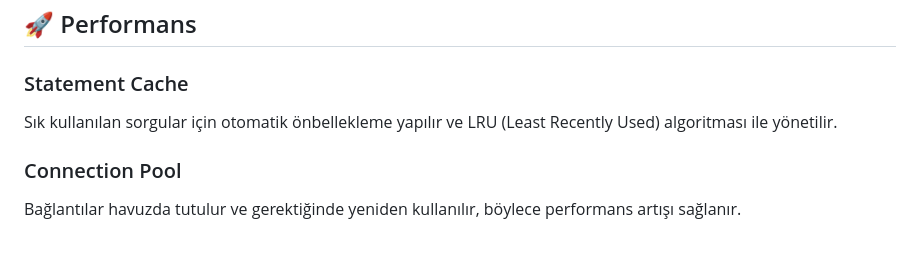
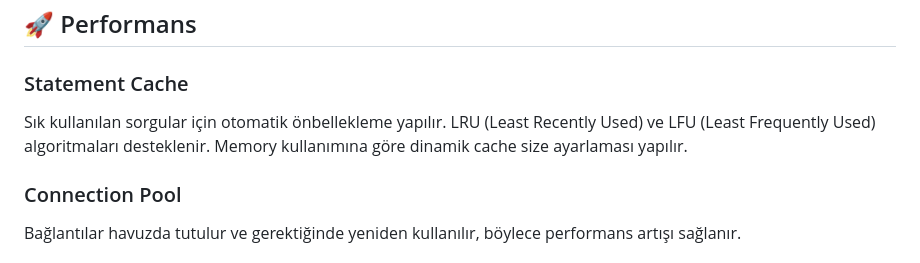
Before and after one commit to ngunenc/nsql, a Markdown page: README.md, the part around the change. Drawn GitHub-style.

```diff
--- a/README.md
+++ b/README.md
@@ -508,7 +508,7 @@ $guvenli_metin = nsql::escape_html($kullanici_girisi);
 
 ### Statement Cache
 
-Sık kullanılan sorgular için otomatik önbellekleme yapılır ve LRU (Least Recently Used) algoritması ile yönetilir.
+Sık kullanılan sorgular için otomatik önbellekleme yapılır. LRU (Least Recently Used) ve LFU (Least Frequently Used) algoritmaları desteklenir. Memory kullanımına göre dinamik cache size ayarlaması yapılır.
 
 ### Connection Pool
 
```
